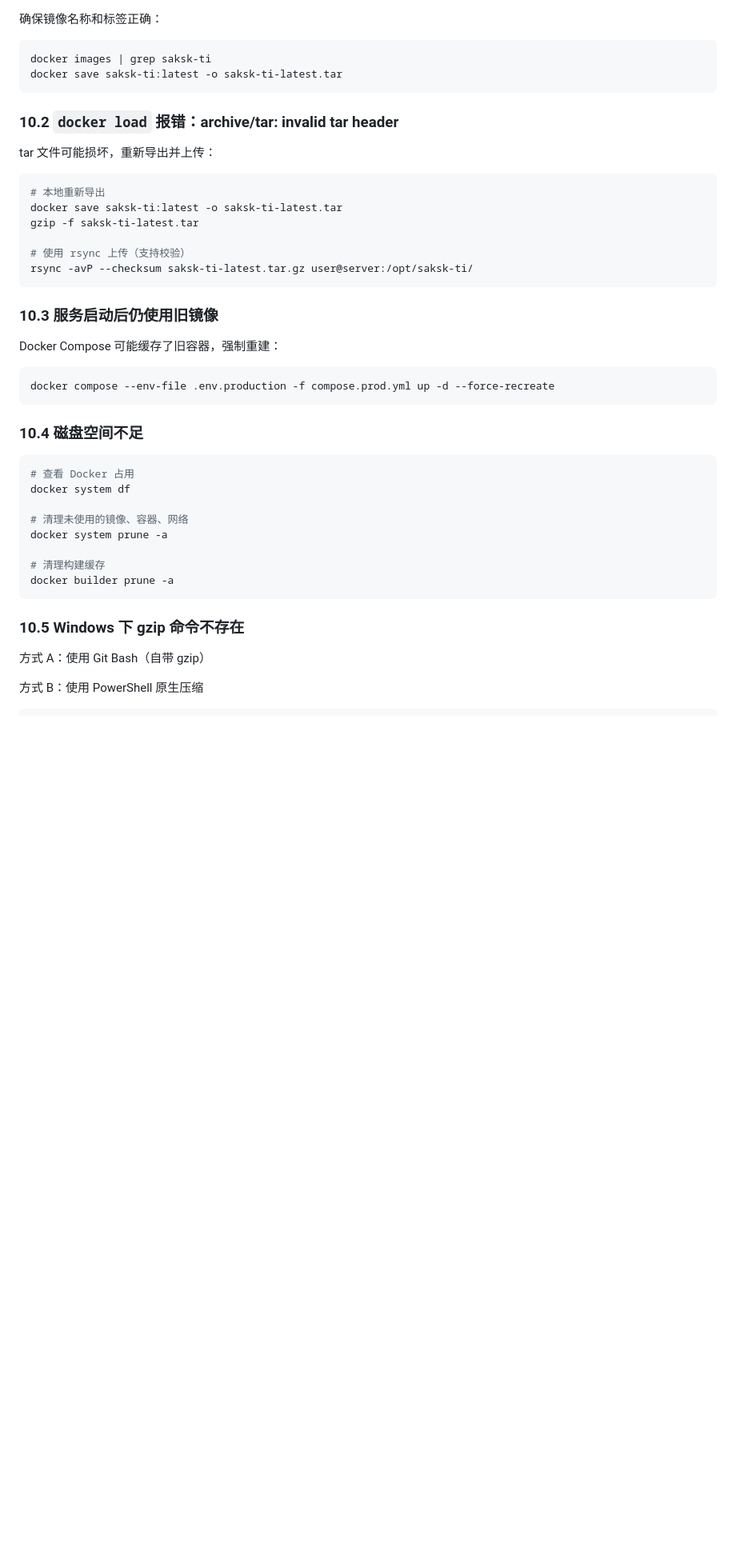
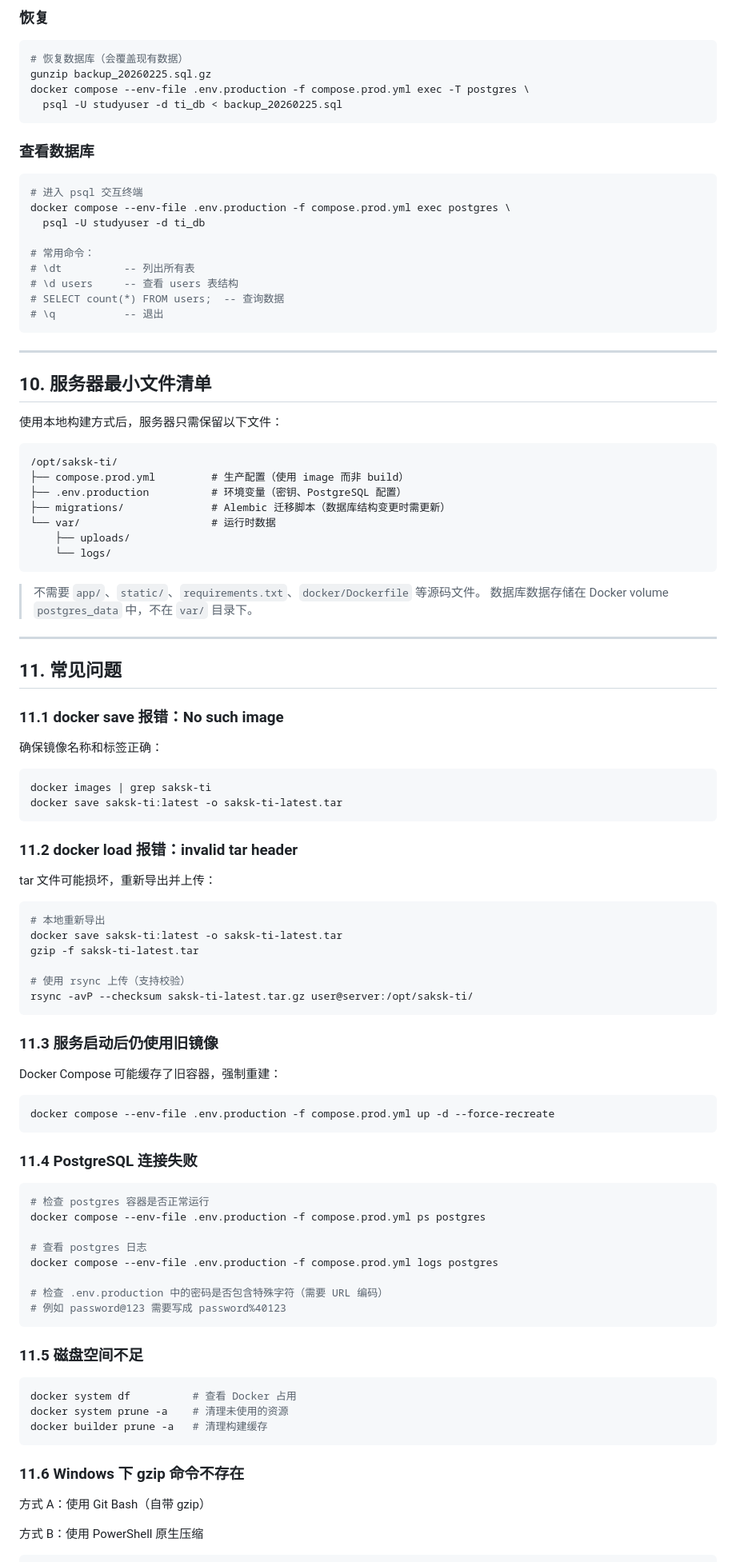
Before and after one commit to Saksk-IT/Ti, a Markdown page: docs/部署-本地构建镜像上传服务器.md, the part around one of its changes. Shown at 80% size. Rendered like a GitHub page; blank space fills up the shorter version.

Commit message:
docs: 重写本地构建部署指南，适配 PostgreSQL 架构
- 新增 postgres 服务到架构概览和 compose 配置
- 新增首次部署额外步骤（migrations 上传、flask db upgrade、数据迁移）
- 新增日常更新部署流程和数据库备份恢复章节
- 新增 PostgreSQL 连接失败和镜像拉取超时等常见问题
- 移除所有 SQLite 相关引用

````diff
--- a/docs/部署-本地构建镜像上传服务器.md
+++ b/docs/部署-本地构建镜像上传服务器.md
@@ -263,3 +381,50 @@ volumes:
+### 恢复
+
+```bash
+# 恢复数据库（会覆盖现有数据）
+gunzip backup_20260225.sql.gz
+docker compose --env-file .env.production -f compose.prod.yml exec -T postgres \
+  psql -U studyuser -d ti_db < backup_20260225.sql
+```
+
+### 查看数据库
+
+```bash
+# 进入 psql 交互终端
+docker compose --env-file .env.production -f compose.prod.yml exec postgres \
+  psql -U studyuser -d ti_db
+
+# 常用命令：
+# \dt          -- 列出所有表
+# \d users     -- 查看 users 表结构
+# SELECT count(*) FROM users;  -- 查询数据
+# \q           -- 退出
+```
+
+---
+
+## 10. 服务器最小文件清单
+
+使用本地构建方式后，服务器只需保留以下文件：
+
+```
+/opt/saksk-ti/
+├── compose.prod.yml         # 生产配置（使用 image 而非 build）
+├── .env.production          # 环境变量（密钥、PostgreSQL 配置）
+├── migrations/              # Alembic 迁移脚本（数据库结构变更时需更新）
+└── var/                     # 运行时数据
+    ├── uploads/
+    └── logs/
+```
+
+> 不需要 `app/`、`static/`、`requirements.txt`、`docker/Dockerfile` 等源码文件。
+> 数据库数据存储在 Docker volume `postgres_data` 中，不在 `var/` 目录下。
+
+---
+
+## 11. 常见问题
+
+### 11.1 docker save 报错：No such image
 
 确保镜像名称和标签正确：
 
@@ -268,7 +433,7 @@ docker images | grep saksk-ti
 docker save saksk-ti:latest -o saksk-ti-latest.tar
 ```
 
-### 10.2 `docker load` 报错：archive/tar: invalid tar header
+### 11.2 docker load 报错：invalid tar header
 
 tar 文件可能损坏，重新导出并上传：
 
@@ -281,7 +446,7 @@ gzip -f saksk-ti-latest.tar
 rsync -avP --checksum saksk-ti-latest.tar.gz user@server:/opt/saksk-ti/
 ```
 
-### 10.3 服务启动后仍使用旧镜像
+### 11.3 服务启动后仍使用旧镜像
 
 Docker Compose 可能缓存了旧容器，强制重建：
 
@@ -289,20 +454,28 @@ Docker Compose 可能缓存了旧容器，强制重建：
 docker compose --env-file .env.production -f compose.prod.yml up -d --force-recreate
 ```
 
-### 10.4 磁盘空间不足
+### 11.4 PostgreSQL 连接失败
 
 ```bash
-# 查看 Docker 占用
-docker system df
+# 检查 postgres 容器是否正常运行
+docker compose --env-file .env.production -f compose.prod.yml ps postgres
 
-# 清理未使用的镜像、容器、网络
-docker system prune -a
+# 查看 postgres 日志
+docker compose --env-file .env.production -f compose.prod.yml logs postgres
 
-# 清理构建缓存
-docker builder prune -a
+# 检查 .env.production 中的密码是否包含特殊字符（需要 URL 编码）
+# 例如 password@123 需要写成 password%40123
 ```
 
-### 10.5 Windows 下 gzip 命令不存在
+### 11.5 磁盘空间不足
+
+```bash
+docker system df          # 查看 Docker 占用
+docker system prune -a    # 清理未使用的资源
+docker builder prune -a   # 清理构建缓存
+```
+
+### 11.6 Windows 下 gzip 命令不存在
 
 方式 A：使用 Git Bash（自带 gzip）
 
````
Also changed, not shown: other parts of docs/部署-本地构建镜像上传服务器.md (+220 -123 lines).
